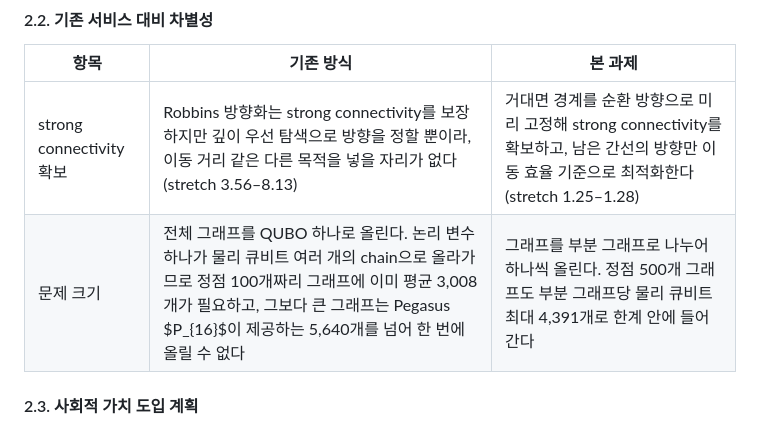
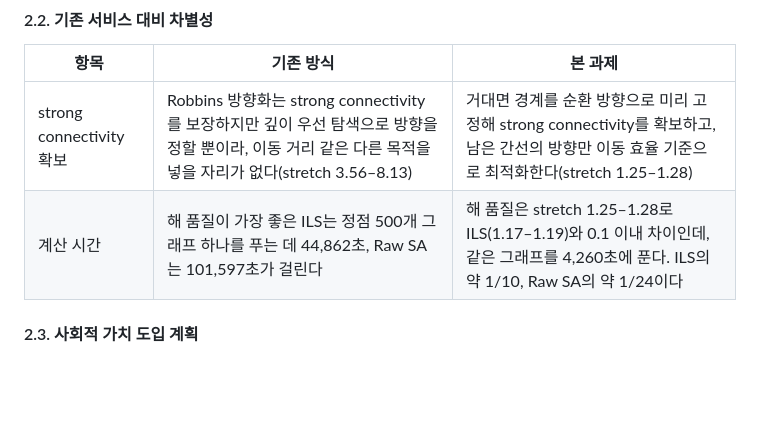
Before and after one commit to pnucse-capstone2026/capstone-2026-team-36, a Markdown page: README.md, the part around the change. GitHub-like rendering; blank space fills up the shorter version.

Commit message:
docs: 2.2 문제 크기 행을 계산 시간 비교로 바꾼다
ILS 44,862 초와 Raw SA 101,597 초에 대해 제안 기법이 4,260 초이고 stretch
차이는 0.1 이내라는 것이 읽는 사람에게 바로 와닿는 대비다.

Co-Authored-By: Claude Opus 5 (1M context) <noreply@anthropic.com>

```diff
--- a/README.md
+++ b/README.md
@@ -38,7 +38,7 @@
 | 항목 | 기존 방식 | 본 과제 |
 | --- | --- | --- |
 | strong connectivity 확보 | Robbins 방향화는 strong connectivity를 보장하지만 깊이 우선 탐색으로 방향을 정할 뿐이라, 이동 거리 같은 다른 목적을 넣을 자리가 없다(stretch 3.56–8.13) | 거대면 경계를 순환 방향으로 미리 고정해 strong connectivity를 확보하고, 남은 간선의 방향만 이동 효율 기준으로 최적화한다(stretch 1.25–1.28) |
-| 문제 크기 | 전체 그래프를 QUBO 하나로 올린다. 논리 변수 하나가 물리 큐비트 여러 개의 chain으로 올라가므로 정점 100개짜리 그래프에 이미 평균 3,008개가 필요하고, 그보다 큰 그래프는 Pegasus $P_{16}$이 제공하는 5,640개를 넘어 한 번에 올릴 수 없다 | 그래프를 부분 그래프로 나누어 하나씩 올린다. 정점 500개 그래프도 부분 그래프당 물리 큐비트 최대 4,391개로 한계 안에 들어간다 |
+| 계산 시간 | 해 품질이 가장 좋은 ILS는 정점 500개 그래프 하나를 푸는 데 44,862초, Raw SA는 101,597초가 걸린다 | 해 품질은 stretch 1.25–1.28로 ILS(1.17–1.19)와 0.1 이내 차이인데, 같은 그래프를 4,260초에 푼다. ILS의 약 1/10, Raw SA의 약 1/24이다 |
 
 #### 2.3. 사회적 가치 도입 계획
 
```
